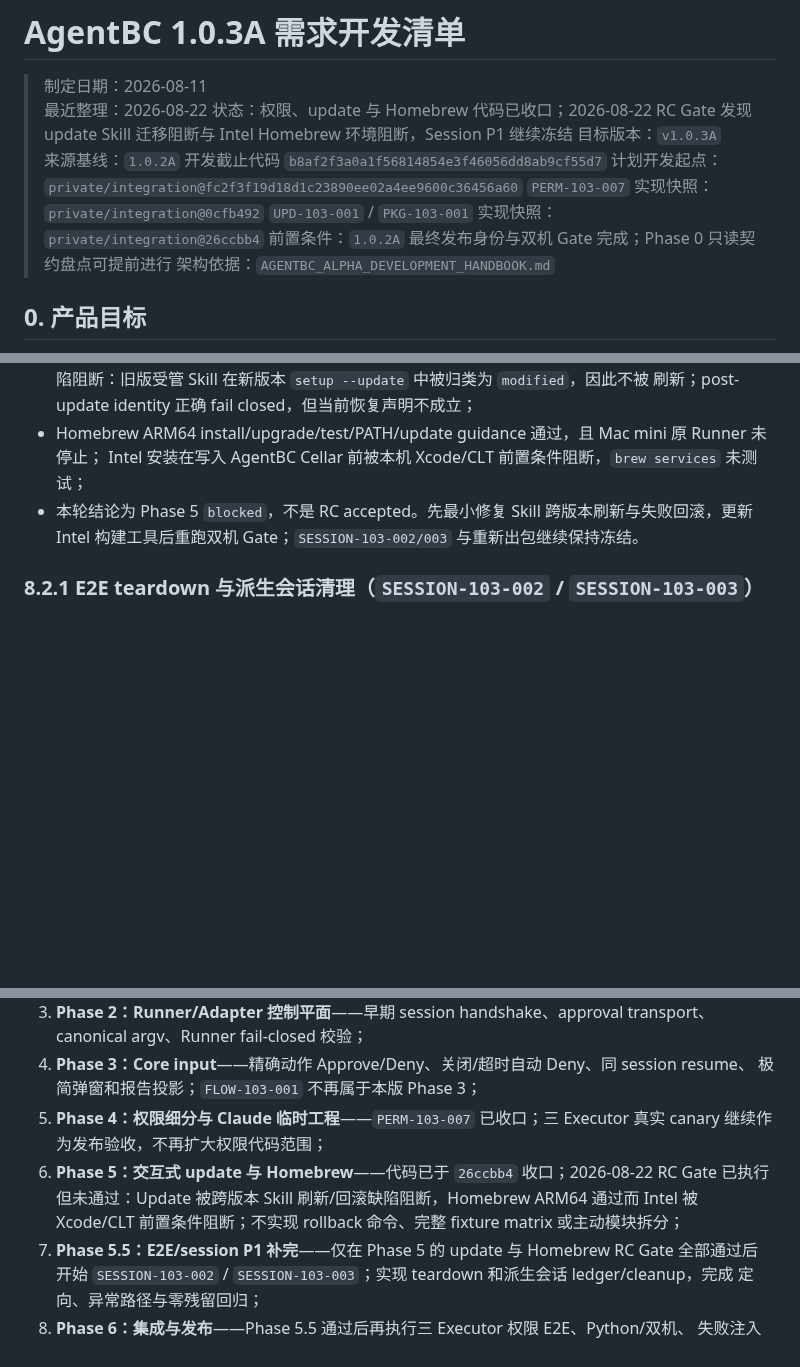
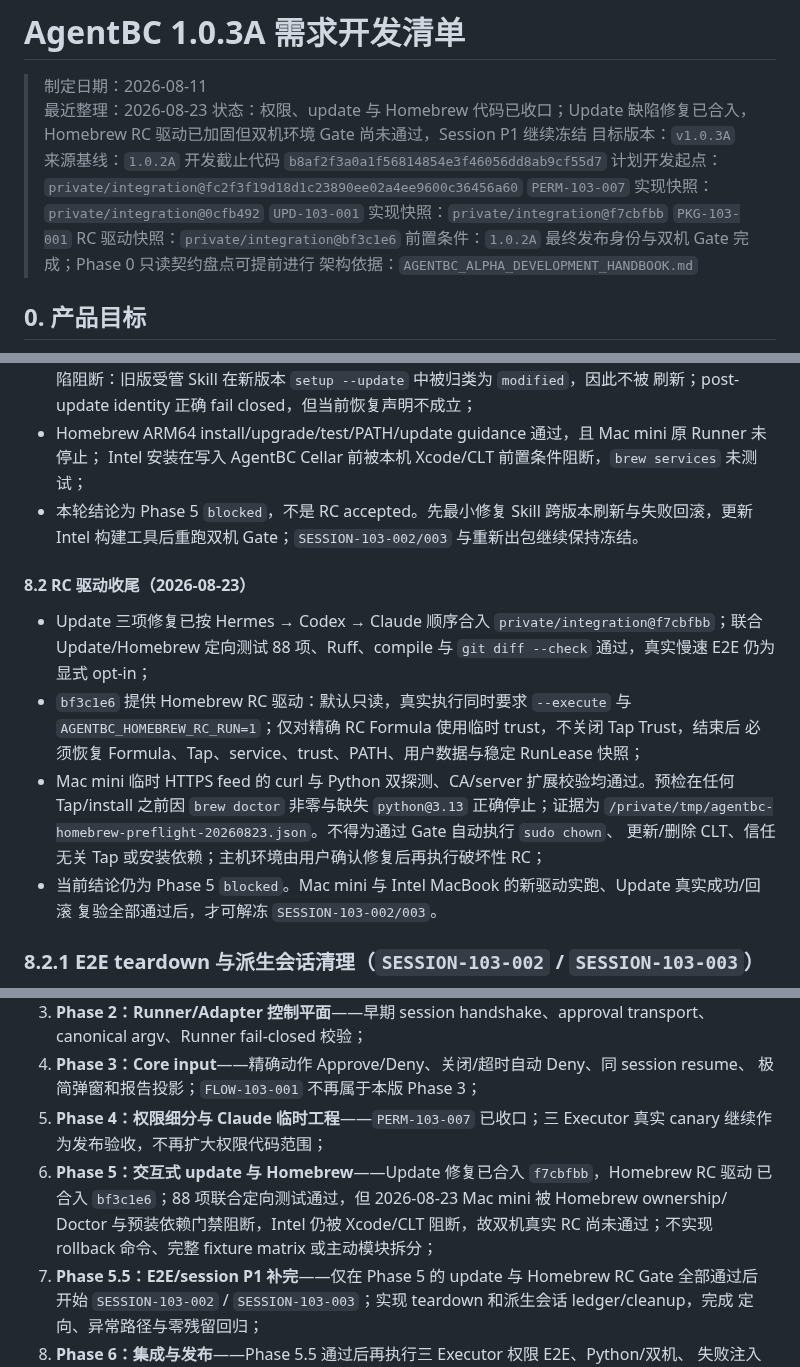
Before and after one commit to roway49/agent-bridge-connect, a Markdown page: AGENTBC_1.0.3A_DEVELOPMENT_CHECKLIST.md, 3 parts joined by grey strips. GitHub-like rendering; blank space fills up the shorter version.

Commit message:
docs(plan): record Homebrew RC preflight gate

```diff
--- a/AGENTBC_1.0.3A_DEVELOPMENT_CHECKLIST.md
+++ b/AGENTBC_1.0.3A_DEVELOPMENT_CHECKLIST.md
@@ -1,13 +1,14 @@
 # AgentBC 1.0.3A 需求开发清单
 
 > 制定日期：2026-08-11
-> 最近整理：2026-08-22
-> 状态：权限、update 与 Homebrew 代码已收口；2026-08-22 RC Gate 发现 update Skill 迁移阻断与 Intel Homebrew 环境阻断，Session P1 继续冻结
+> 最近整理：2026-08-23
+> 状态：权限、update 与 Homebrew 代码已收口；Update 缺陷修复已合入，Homebrew RC 驱动已加固但双机环境 Gate 尚未通过，Session P1 继续冻结
 > 目标版本：`v1.0.3A`
 > 来源基线：`1.0.2A` 开发截止代码 `b8af2f3a0a1f56814854e3f46056dd8ab9cf55d7`
 > 计划开发起点：`private/integration@fc2f3f19d18d1c23890ee02a4ee9600c36456a60`
 > `PERM-103-007` 实现快照：`private/integration@0cfb492`
-> `UPD-103-001` / `PKG-103-001` 实现快照：`private/integration@26ccbb4`
+> `UPD-103-001` 实现快照：`private/integration@f7cbfbb`
+> `PKG-103-001` RC 驱动快照：`private/integration@bf3c1e6`
 > 前置条件：`1.0.2A` 最终发布身份与双机 Gate 完成；Phase 0 只读契约盘点可提前进行
 > 架构依据：`AGENTBC_ALPHA_DEVELOPMENT_HANDBOOK.md`
 
@@ -296,6 +297,21 @@ Codex 控制面遗留任务 `HZQR-001` 因旧运行缺失官方 session receipt
 - 本轮结论为 Phase 5 `blocked`，不是 RC accepted。先最小修复 Skill 跨版本刷新与失败回滚，更新
   Intel 构建工具后重跑双机 Gate；`SESSION-103-002/003` 与重新出包继续保持冻结。
 
+#### 8.2 RC 驱动收尾（2026-08-23）
+
+- Update 三项修复已按 Hermes → Codex → Claude 顺序合入 `private/integration@f7cbfbb`；联合
+  Update/Homebrew 定向测试 88 项、Ruff、compile 与 `git diff --check` 通过，真实慢速 E2E 仍为
+  显式 opt-in；
+- `bf3c1e6` 提供 Homebrew RC 驱动：默认只读，真实执行同时要求 `--execute` 与
+  `AGENTBC_HOMEBREW_RC_RUN=1`；仅对精确 RC Formula 使用临时 trust，不关闭 Tap Trust，结束后
+  必须恢复 Formula、Tap、service、trust、PATH、用户数据与稳定 RunLease 快照；
+- Mac mini 临时 HTTPS feed 的 curl 与 Python 双探测、CA/server 扩展校验均通过。预检在任何
+  Tap/install 之前因 `brew doctor` 非零与缺失 `python@3.13` 正确停止；证据为
+  `/private/tmp/agentbc-homebrew-preflight-20260823.json`。不得为通过 Gate 自动执行 `sudo chown`、
+  更新/删除 CLT、信任无关 Tap 或安装依赖；主机环境由用户确认修复后再执行破坏性 RC；
+- 当前结论仍为 Phase 5 `blocked`。Mac mini 与 Intel MacBook 的新驱动实跑、Update 真实成功/回滚
+  复验全部通过后，才可解冻 `SESSION-103-002/003`。
+
 ### 8.2.1 E2E teardown 与派生会话清理（`SESSION-103-002` / `SESSION-103-003`）
 
 - 开发顺序固定为：先完成 `UPD-103-001` 真实新旧包升级/故障注入和 `PKG-103-001` 双架构
@@ -388,9 +404,10 @@ Codex 控制面遗留任务 `HZQR-001` 因旧运行缺失官方 session receipt
    极简弹窗和报告投影；`FLOW-103-001` 不再属于本版 Phase 3；
 5. **Phase 4：权限细分与 Claude 临时工程**——`PERM-103-007` 已收口；三 Executor 真实
    canary 继续作为发布验收，不再扩大权限代码范围；
-6. **Phase 5：交互式 update 与 Homebrew**——代码已于 `26ccbb4` 收口；2026-08-22 RC Gate
-   已执行但未通过：Update 被跨版本 Skill 刷新/回滚缺陷阻断，Homebrew ARM64 通过而 Intel 被
-   Xcode/CLT 前置条件阻断；不实现 rollback 命令、完整 fixture matrix 或主动模块拆分；
+6. **Phase 5：交互式 update 与 Homebrew**——Update 修复已合入 `f7cbfbb`，Homebrew RC 驱动
+   已合入 `bf3c1e6`；88 项联合定向测试通过，但 2026-08-23 Mac mini 被 Homebrew ownership/
+   Doctor 与预装依赖门禁阻断，Intel 仍被 Xcode/CLT 阻断，故双机真实 RC 尚未通过；不实现
+   rollback 命令、完整 fixture matrix 或主动模块拆分；
 7. **Phase 5.5：E2E/session P1 补完**——仅在 Phase 5 的 update 与 Homebrew RC Gate 全部通过后
    开始 `SESSION-103-002` / `SESSION-103-003`；实现 teardown 和派生会话 ledger/cleanup，完成
    定向、异常路径与零残留回归；
```
Also changed, not shown: other parts of AGENTBC_1.0.3A_DEVELOPMENT_CHECKLIST.md (+2 -2 lines).
